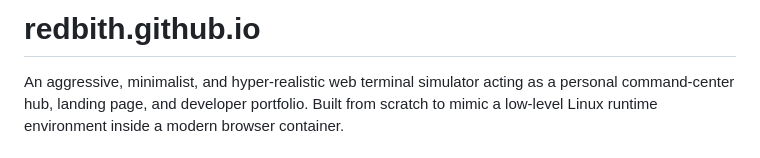
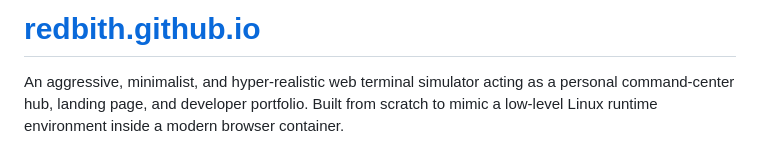
Before and after one commit to redbith/redbith.github.io, a Markdown page: README.md, the part around the change. GitHub-like rendering.

```diff
--- a/README.md
+++ b/README.md
@@ -1,5 +1,4 @@
-# redbith.github.io
-
+# [redbith.github.io](https://redbith.github.io)
 An aggressive, minimalist, and hyper-realistic web terminal simulator acting as a personal command-center hub, landing page, and developer portfolio. Built from scratch to mimic a low-level Linux runtime environment inside a modern browser container.
 
 ## Preview
```
